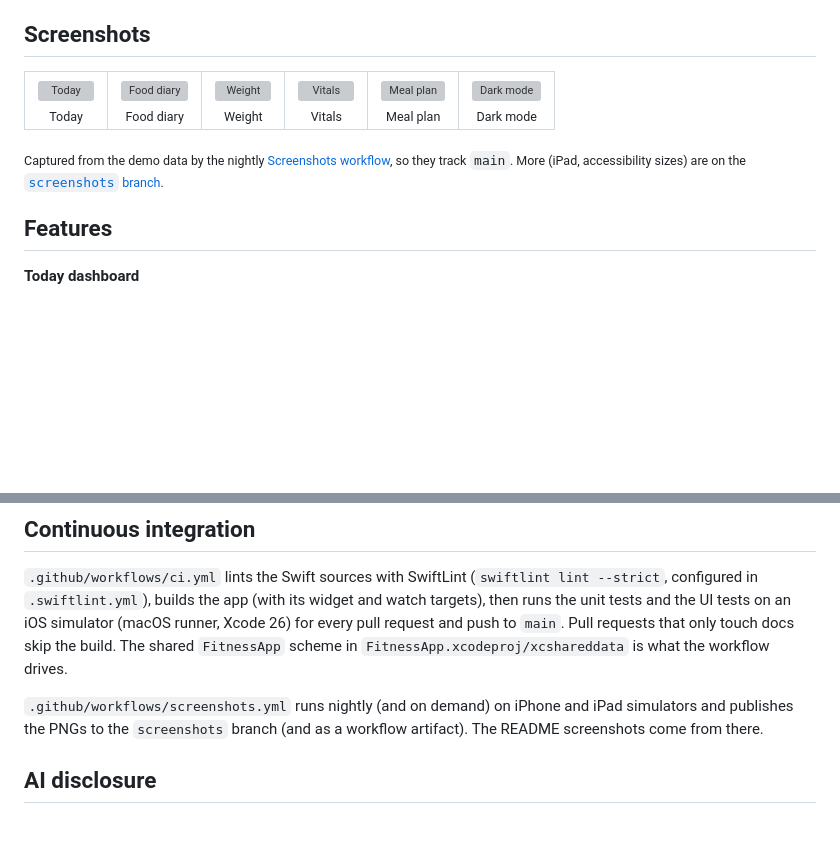
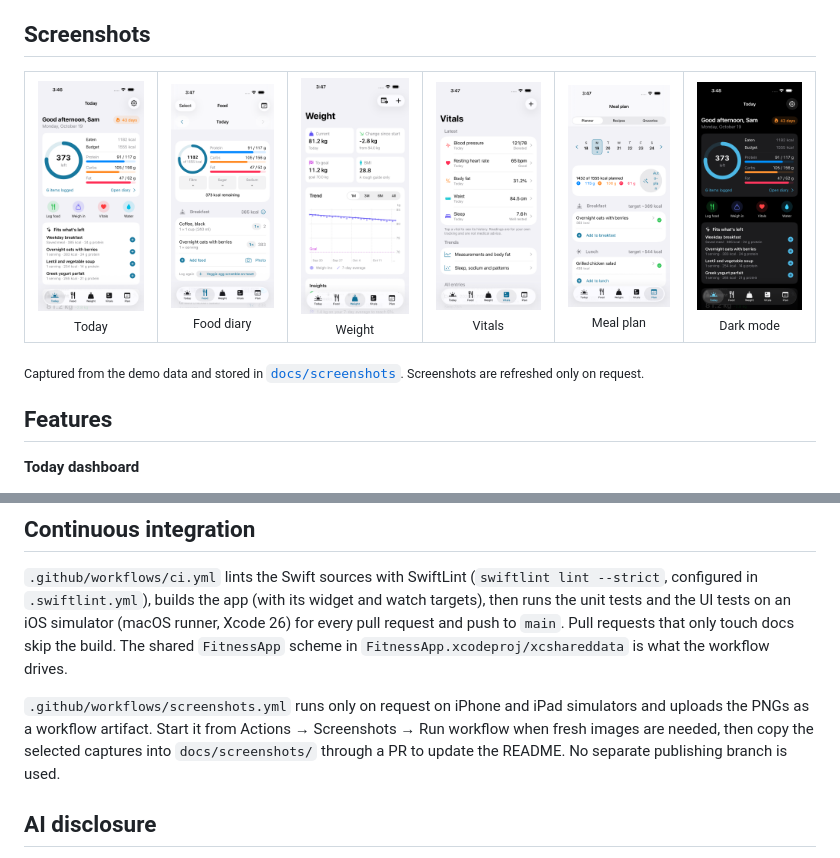
Before and after one commit to TheRealestNwah/fitness-app, a Markdown page: README.md, 2 parts joined by grey strips. GitHub-like rendering; pictures changed too: docs/screenshots/10-today.png (added), docs/screenshots/12-food-diary.png (added), docs/screenshots/14-weight.png (added); blank space fills up the shorter version; grey boxes are pictures that could not be loaded.

Commit message:
Keep screenshots on main and capture them only on request (#399)
* Run screenshot publishing only on demand

* Update README screenshot capture instructions

* Keep README screenshots on main and remove branch publishing

---------

Co-authored-by: TheRealestNwah <325106193+TheRealestNwah@users.noreply.github.com>

```diff
--- a/README.md
+++ b/README.md
@@ -10,16 +10,16 @@ A SwiftUI app for anyone starting a weight-loss journey. Everything lives on-dev
 
 <table>
   <tr>
-    <td align="center"><img src="https://raw.githubusercontent.com/TheRealestNwah/fitness-app/screenshots/10-today.png" width="180" alt="Today"><br><sub>Today</sub></td>
-    <td align="center"><img src="https://raw.githubusercontent.com/TheRealestNwah/fitness-app/screenshots/12-food-diary.png" width="180" alt="Food diary"><br><sub>Food diary</sub></td>
-    <td align="center"><img src="https://raw.githubusercontent.com/TheRealestNwah/fitness-app/screenshots/14-weight.png" width="180" alt="Weight"><br><sub>Weight</sub></td>
-    <td align="center"><img src="https://raw.githubusercontent.com/TheRealestNwah/fitness-app/screenshots/16-vitals.png" width="180" alt="Vitals"><br><sub>Vitals</sub></td>
-    <td align="center"><img src="https://raw.githubusercontent.com/TheRealestNwah/fitness-app/screenshots/18-meal-planner.png" width="180" alt="Meal plan"><br><sub>Meal plan</sub></td>
-    <td align="center"><img src="https://raw.githubusercontent.com/TheRealestNwah/fitness-app/screenshots/30-dark-today.png" width="180" alt="Dark mode"><br><sub>Dark mode</sub></td>
+    <td align="center"><img src="docs/screenshots/10-today.png" width="180" alt="Today"><br><sub>Today</sub></td>
+    <td align="center"><img src="docs/screenshots/12-food-diary.png" width="180" alt="Food diary"><br><sub>Food diary</sub></td>
+    <td align="center"><img src="docs/screenshots/14-weight.png" width="180" alt="Weight"><br><sub>Weight</sub></td>
+    <td align="center"><img src="docs/screenshots/16-vitals.png" width="180" alt="Vitals"><br><sub>Vitals</sub></td>
+    <td align="center"><img src="docs/screenshots/18-meal-planner.png" width="180" alt="Meal plan"><br><sub>Meal plan</sub></td>
+    <td align="center"><img src="docs/screenshots/30-dark-today.png" width="180" alt="Dark mode"><br><sub>Dark mode</sub></td>
   </tr>
 </table>
 
-<sub>Captured from the demo data by the nightly [Screenshots workflow](.github/workflows/screenshots.yml), so they track `main`. More (iPad, accessibility sizes) are on the [`screenshots` branch](https://github.com/TheRealestNwah/fitness-app/tree/screenshots).</sub>
+<sub>Captured from the demo data and stored in [`docs/screenshots`](docs/screenshots). Screenshots are refreshed only on request.</sub>
 
 ## Features
 
@@ -128,7 +128,7 @@ Launch with `-demoData` (Scheme → Run → Arguments) to wipe the store and loa
 
 `.github/workflows/ci.yml` lints the Swift sources with SwiftLint (`swiftlint lint --strict`, configured in `.swiftlint.yml`), builds the app (with its widget and watch targets), then runs the unit tests and the UI tests on an iOS simulator (macOS runner, Xcode 26) for every pull request and push to `main`. Pull requests that only touch docs skip the build. The shared `FitnessApp` scheme in `FitnessApp.xcodeproj/xcshareddata` is what the workflow drives.
 
-`.github/workflows/screenshots.yml` runs nightly (and on demand) on iPhone and iPad simulators and publishes the PNGs to the `screenshots` branch (and as a workflow artifact). The README screenshots come from there.
+`.github/workflows/screenshots.yml` runs only on request on iPhone and iPad simulators and uploads the PNGs as a workflow artifact. Start it from Actions → Screenshots → Run workflow when fresh images are needed, then copy the selected captures into `docs/screenshots/` through a PR to update the README. No separate publishing branch is used.
 
 ## AI disclosure
 
```
Also changed, not shown: CLAUDE.md (+2 -2 lines), 1 other file.
